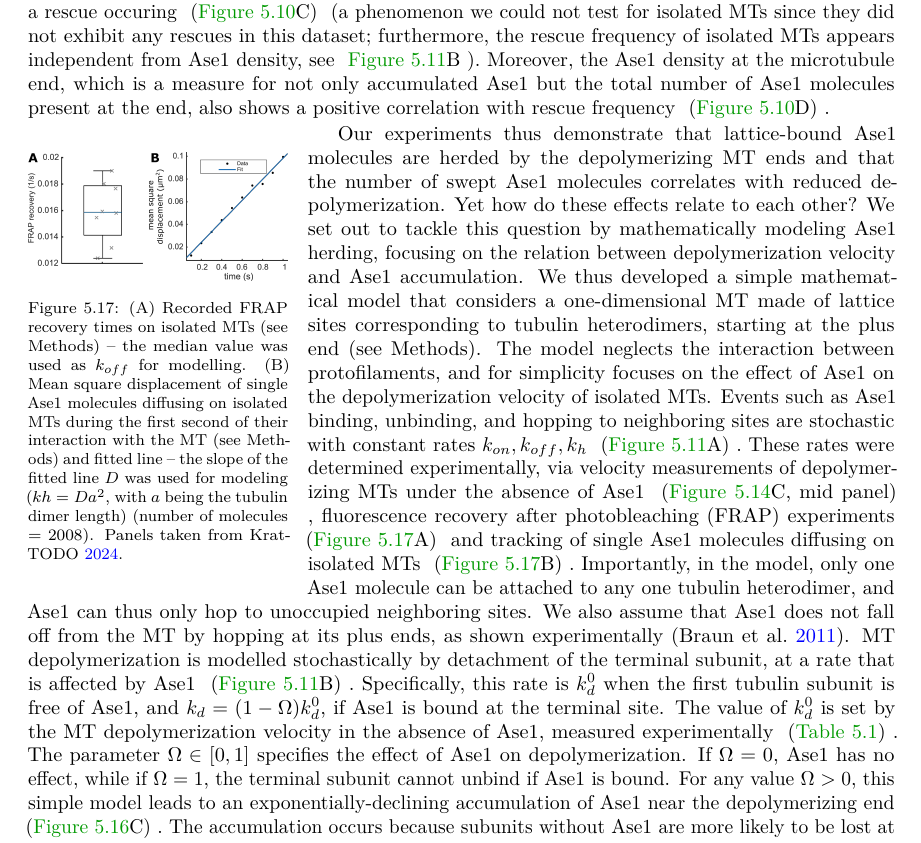
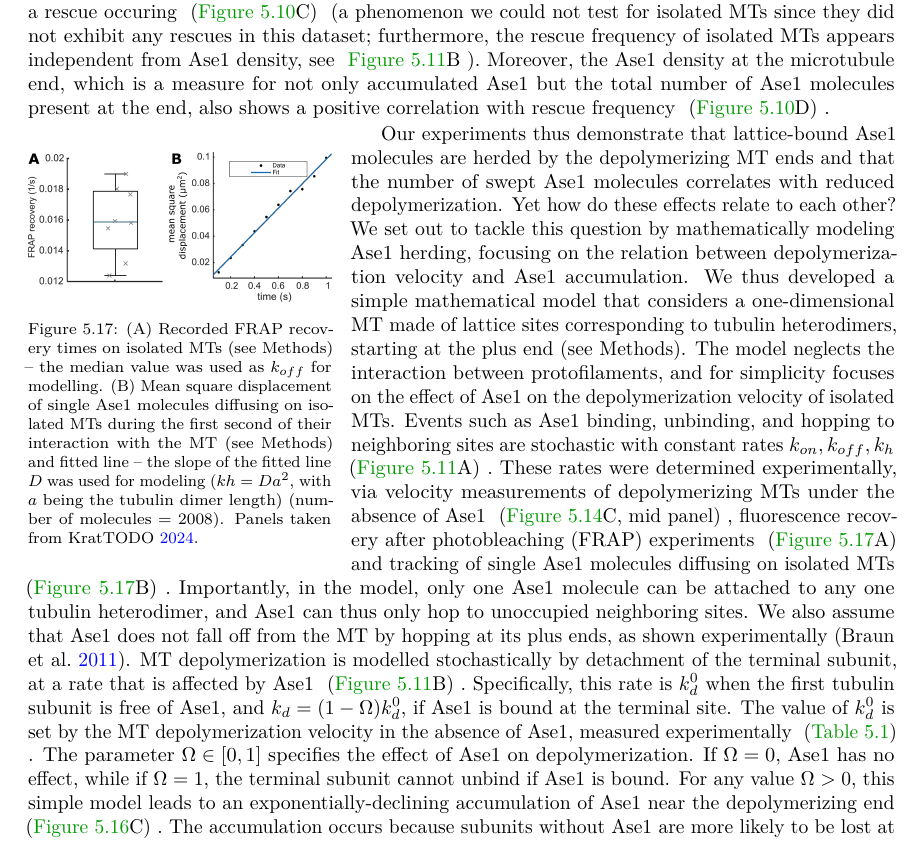
Before and after one commit to jochenkrattenmacher/phd-thesis, a LaTeX thesis (thesis.tex, which reads Content/Ase1.tex): part of page 40 of 59, cut so that both start at the same text. Compiled offline with pdfLaTeX.

Commit message:
increase figure size

```diff
--- a/Content/Ase1.tex
+++ b/Content/Ase1.tex
@@ -91,7 +91,7 @@ What is the impact of Ase1 herding on the depolymerization of antiparallel MTs i
         }\label{ase2d}
 \end{figure}
 
-\begin{wrapfigure}{l}{0.3\textwidth}
+\begin{wrapfigure}{l}{0.35\textwidth}
     \centering
     \includegraphics[width=1\linewidth]{Figures/ase2FRAP.png}
     \caption[Experimental determination of the diffusion coefficient and off-rate of Ase1.]{
```
